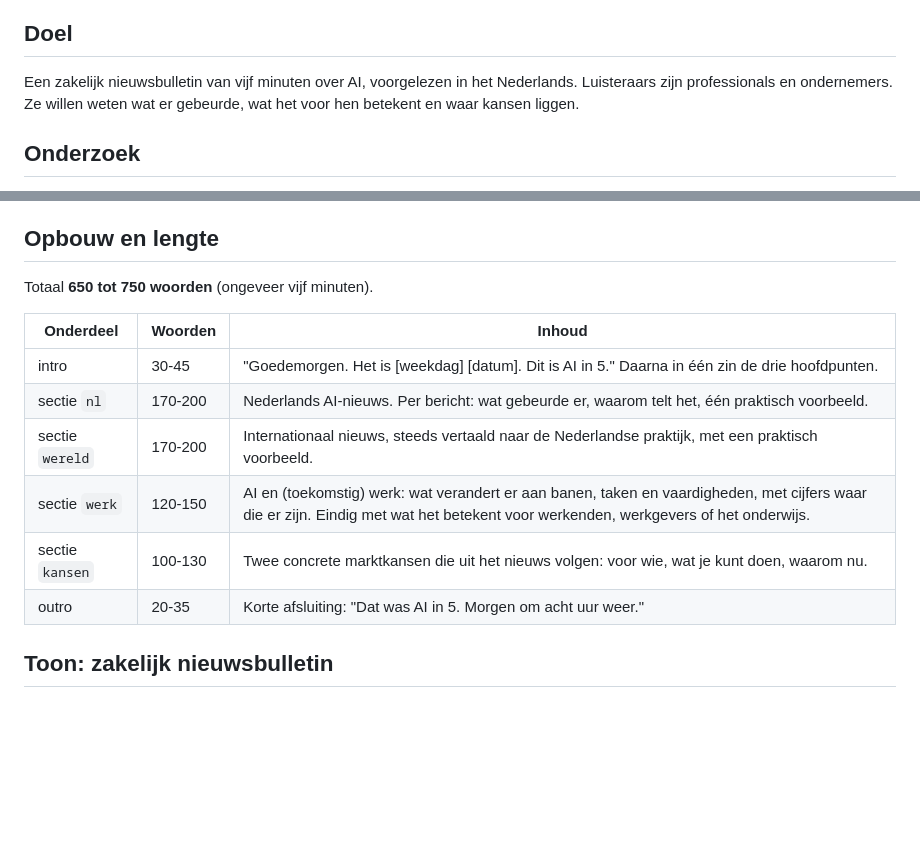
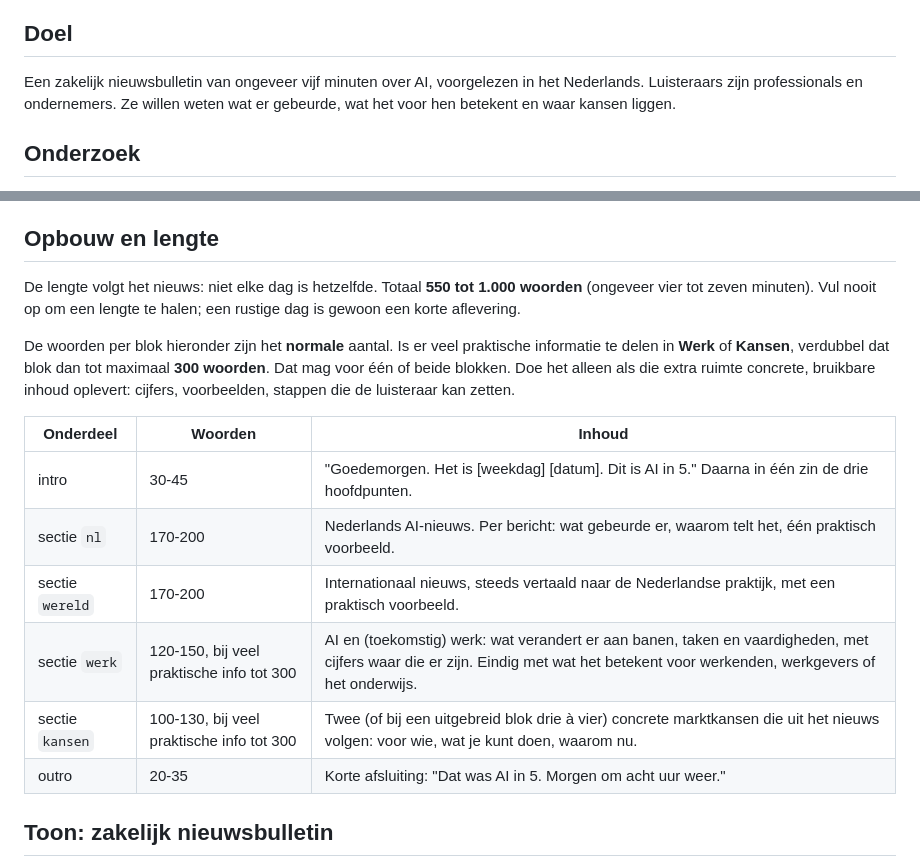
Before and after one commit to gboogaard/ai-nieuws-podcast, a Markdown page: tools/redactie.md, 2 parts joined by grey strips. Rendered like a GitHub page; blank space fills up the shorter version.

Commit message:
Lengte laten meebewegen met het nieuws; Werk en Kansen tot 300 woorden
Co-Authored-By: Claude Opus 5.5 <noreply@anthropic.com>
Claude-Session: https://claude.ai/code/session_01WuntbxA6fH75SGpsWBAAez

```diff
--- a/tools/redactie.md
+++ b/tools/redactie.md
@@ -4,7 +4,7 @@ Deze instructie volgt de geplande taak elke ochtend. Het resultaat is één best
 
 ## Doel
 
-Een zakelijk nieuwsbulletin van vijf minuten over AI, voorgelezen in het Nederlands. Luisteraars zijn professionals en ondernemers. Ze willen weten wat er gebeurde, wat het voor hen betekent en waar kansen liggen.
+Een zakelijk nieuwsbulletin van ongeveer vijf minuten over AI, voorgelezen in het Nederlands. Luisteraars zijn professionals en ondernemers. Ze willen weten wat er gebeurde, wat het voor hen betekent en waar kansen liggen.
 
 ## Onderzoek
 
@@ -18,15 +18,17 @@ Een zakelijk nieuwsbulletin van vijf minuten over AI, voorgelezen in het Nederla
 
 ## Opbouw en lengte
 
-Totaal **650 tot 750 woorden** (ongeveer vijf minuten).
+De lengte volgt het nieuws: niet elke dag is hetzelfde. Totaal **550 tot 1.000 woorden** (ongeveer vier tot zeven minuten). Vul nooit op om een lengte te halen; een rustige dag is gewoon een korte aflevering.
+
+De woorden per blok hieronder zijn het **normale** aantal. Is er veel praktische informatie te delen in **Werk** of **Kansen**, verdubbel dat blok dan tot maximaal **300 woorden**. Dat mag voor één of beide blokken. Doe het alleen als die extra ruimte concrete, bruikbare inhoud oplevert: cijfers, voorbeelden, stappen die de luisteraar kan zetten.
 
 | Onderdeel | Woorden | Inhoud |
 | --- | --- | --- |
 | intro | 30-45 | "Goedemorgen. Het is [weekdag] [datum]. Dit is AI in 5." Daarna in één zin de drie hoofdpunten. |
 | sectie `nl` | 170-200 | Nederlands AI-nieuws. Per bericht: wat gebeurde er, waarom telt het, één praktisch voorbeeld. |
 | sectie `wereld` | 170-200 | Internationaal nieuws, steeds vertaald naar de Nederlandse praktijk, met een praktisch voorbeeld. |
-| sectie `werk` | 120-150 | AI en (toekomstig) werk: wat verandert er aan banen, taken en vaardigheden, met cijfers waar die er zijn. Eindig met wat het betekent voor werkenden, werkgevers of het onderwijs. |
-| sectie `kansen` | 100-130 | Twee concrete marktkansen die uit het nieuws volgen: voor wie, wat je kunt doen, waarom nu. |
+| sectie `werk` | 120-150, bij veel praktische info tot 300 | AI en (toekomstig) werk: wat verandert er aan banen, taken en vaardigheden, met cijfers waar die er zijn. Eindig met wat het betekent voor werkenden, werkgevers of het onderwijs. |
+| sectie `kansen` | 100-130, bij veel praktische info tot 300 | Twee (of bij een uitgebreid blok drie à vier) concrete marktkansen die uit het nieuws volgen: voor wie, wat je kunt doen, waarom nu. |
 | outro | 20-35 | Korte afsluiting: "Dat was AI in 5. Morgen om acht uur weer." |
 
 ## Toon: zakelijk nieuwsbulletin
```
